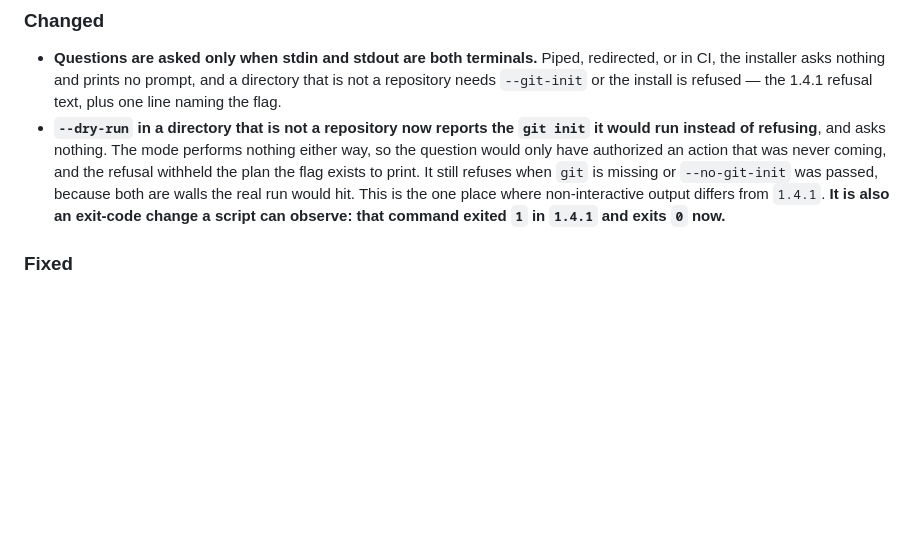
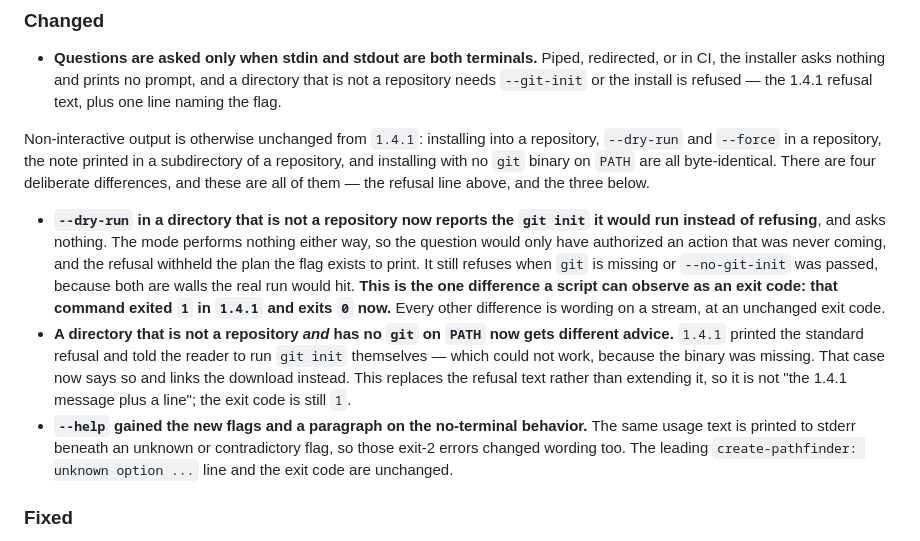
Before and after one commit to rikilamadrid/pathfinder, a Markdown page: CHANGELOG.md, the part around the change. Rendered like a GitHub page; blank space fills up the shorter version.

```diff
--- a/CHANGELOG.md
+++ b/CHANGELOG.md
@@ -35,7 +35,12 @@ The heading of the most recent released section below is the single source of tr
 ### Changed
 
 - **Questions are asked only when stdin and stdout are both terminals.** Piped, redirected, or in CI, the installer asks nothing and prints no prompt, and a directory that is not a repository needs `--git-init` or the install is refused — the 1.4.1 refusal text, plus one line naming the flag.
-- **`--dry-run` in a directory that is not a repository now reports the `git init` it would run instead of refusing**, and asks nothing. The mode performs nothing either way, so the question would only have authorized an action that was never coming, and the refusal withheld the plan the flag exists to print. It still refuses when `git` is missing or `--no-git-init` was passed, because both are walls the real run would hit. This is the one place where non-interactive output differs from `1.4.1`. **It is also an exit-code change a script can observe: that command exited `1` in `1.4.1` and exits `0` now.**
+
+Non-interactive output is otherwise unchanged from `1.4.1`: installing into a repository, `--dry-run` and `--force` in a repository, the note printed in a subdirectory of a repository, and installing with no `git` binary on `PATH` are all byte-identical. There are four deliberate differences, and these are all of them — the refusal line above, and the three below.
+
+- **`--dry-run` in a directory that is not a repository now reports the `git init` it would run instead of refusing**, and asks nothing. The mode performs nothing either way, so the question would only have authorized an action that was never coming, and the refusal withheld the plan the flag exists to print. It still refuses when `git` is missing or `--no-git-init` was passed, because both are walls the real run would hit. **This is the one difference a script can observe as an exit code: that command exited `1` in `1.4.1` and exits `0` now.** Every other difference is wording on a stream, at an unchanged exit code.
+- **A directory that is not a repository *and* has no `git` on `PATH` now gets different advice.** `1.4.1` printed the standard refusal and told the reader to run `git init` themselves — which could not work, because the binary was missing. That case now says so and links the download instead. This replaces the refusal text rather than extending it, so it is not "the 1.4.1 message plus a line"; the exit code is still `1`.
+- **`--help` gained the new flags and a paragraph on the no-terminal behavior.** The same usage text is printed to stderr beneath an unknown or contradictory flag, so those exit-2 errors changed wording too. The leading `create-pathfinder: unknown option ...` line and the exit code are unchanged.
 
 ### Fixed
 
```
Also changed, not shown: packages/create-pathfinder/README.md (+5 -1 lines).
